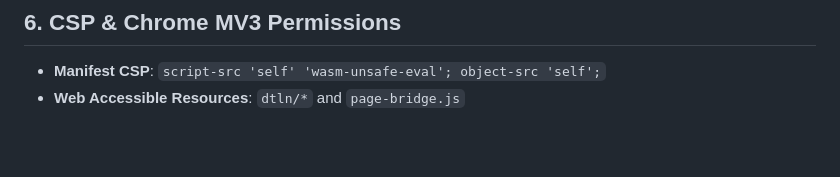
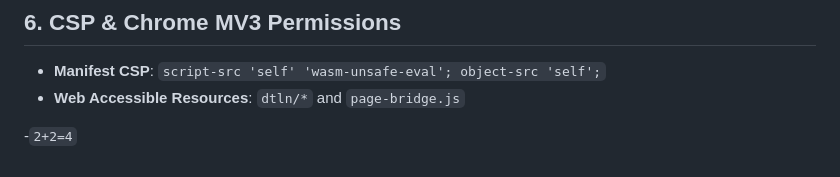
Before and after one commit to KanKam-Boadu12/Silenzio, a Markdown page: AGENT.md, the part around the change. Rendered like a GitHub page; blank space fills up the shorter version.

````diff
--- a/AGENT.md
+++ b/AGENT.md
@@ -91,3 +91,5 @@ npm run format
 
 - **Manifest CSP**: `script-src 'self' 'wasm-unsafe-eval'; object-src 'self';`
 - **Web Accessible Resources**: `dtln/*` and `page-bridge.js`
+
+-```2+2=4```
````
